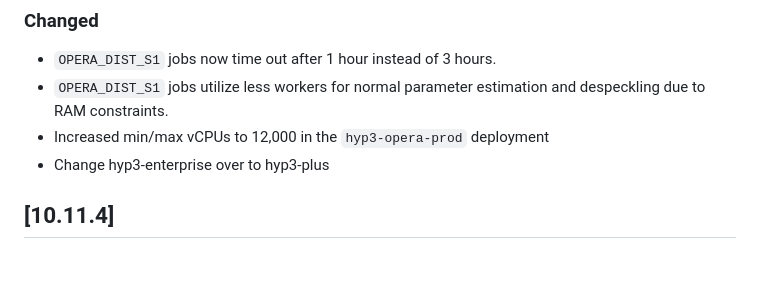
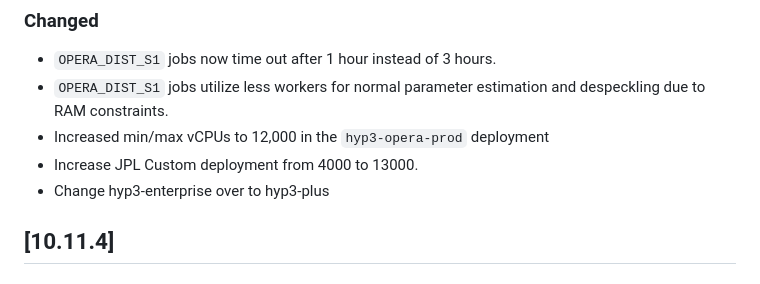
Before and after one commit to ASFHyP3/hyp3, a Markdown page: CHANGELOG.md, the part around the change. GitHub-like rendering.

Commit message:
changelog

```diff
--- a/CHANGELOG.md
+++ b/CHANGELOG.md
@@ -13,6 +13,7 @@ and this project adheres to [Semantic Versioning](https://semver.org/spec/v2.0.0
 - `OPERA_DIST_S1` jobs now time out after 1 hour instead of 3 hours.
 - `OPERA_DIST_S1` jobs utilize less workers for normal parameter estimation and despeckling due to RAM constraints.
 - Increased min/max vCPUs to 12,000 in the `hyp3-opera-prod` deployment
+- Increase JPL Custom deployment from 4000 to 13000.
 - Change hyp3-enterprise over to hyp3-plus
 
 ## [10.11.4]
```
